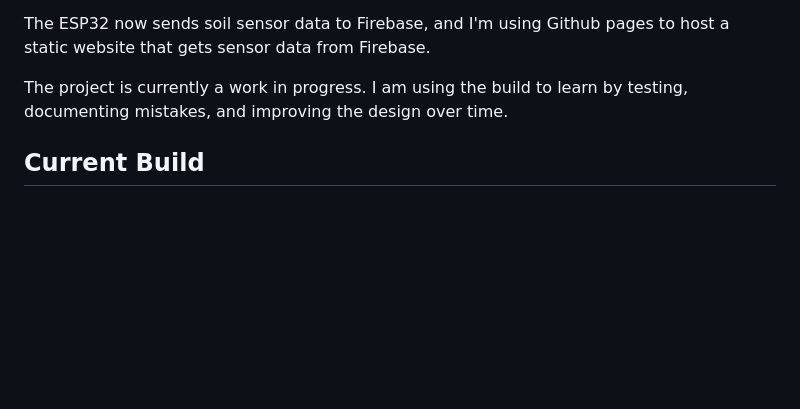
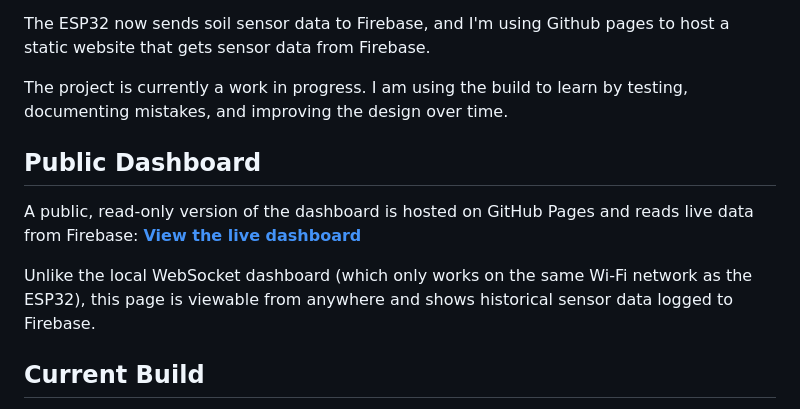
Before and after one commit to Hamzahyassine/DIY-Irrigation-System-Project, a Markdown page: README.md, the part around the change. Rendered like a GitHub page; blank space fills up the shorter version.

Commit message:
Added website to README

```diff
--- a/README.md
+++ b/README.md
@@ -13,6 +13,13 @@ The ESP32 also hosts a small live dashboard, accessible by visiting its IP addre
 The ESP32 now sends soil sensor data to Firebase, and I'm using Github pages to host a static website that gets sensor data from Firebase.
 
 The project is currently a work in progress. I am using the build to learn by testing, documenting mistakes, and improving the design over time.
+
+
+## Public Dashboard
+
+A public, read-only version of the dashboard is hosted on GitHub Pages and reads live data from Firebase: **[View the live dashboard](https://hamzahyassine.github.io/DIY-Irrigation-System-Project/)**
+
+Unlike the local WebSocket dashboard (which only works on the same Wi-Fi network as the ESP32), this page is viewable from anywhere and shows historical sensor data logged to Firebase.
 
 
 ## Current Build
```
